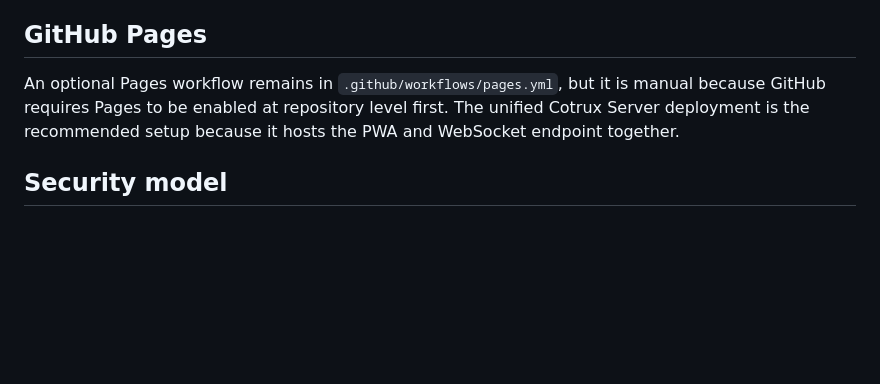
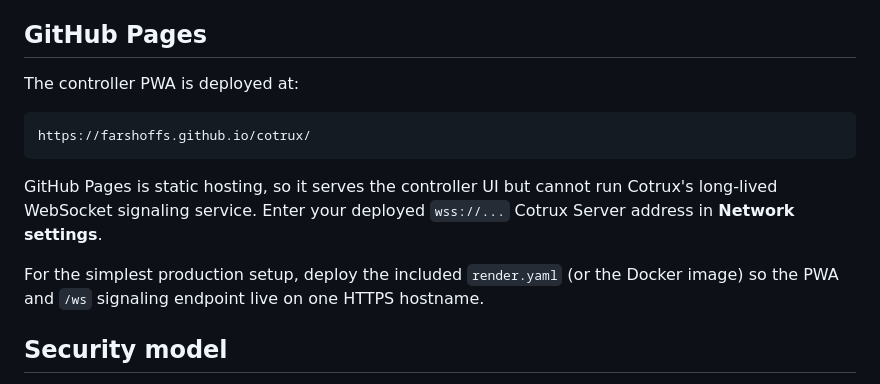
Before and after one commit to farshoffs/cotrux, a Markdown page: README.md, the part around the change. GitHub-like rendering; blank space fills up the shorter version.

Commit message:
Document live Cotrux PWA and signaling requirement

```diff
--- a/README.md
+++ b/README.md
@@ -131,7 +131,13 @@ For a production macOS/Windows release, add proper code-signing/notarization cre
 
 ## GitHub Pages
 
-An optional Pages workflow remains in `.github/workflows/pages.yml`, but it is manual because GitHub requires Pages to be enabled at repository level first. The unified Cotrux Server deployment is the recommended setup because it hosts the PWA and WebSocket endpoint together.
+The controller PWA is deployed at:
+
+    https://farshoffs.github.io/cotrux/
+
+GitHub Pages is static hosting, so it serves the controller UI but cannot run Cotrux's long-lived WebSocket signaling service. Enter your deployed `wss://...` Cotrux Server address in **Network settings**.
+
+For the simplest production setup, deploy the included `render.yaml` (or the Docker image) so the PWA and `/ws` signaling endpoint live on one HTTPS hostname.
 
 ## Security model
 
```
